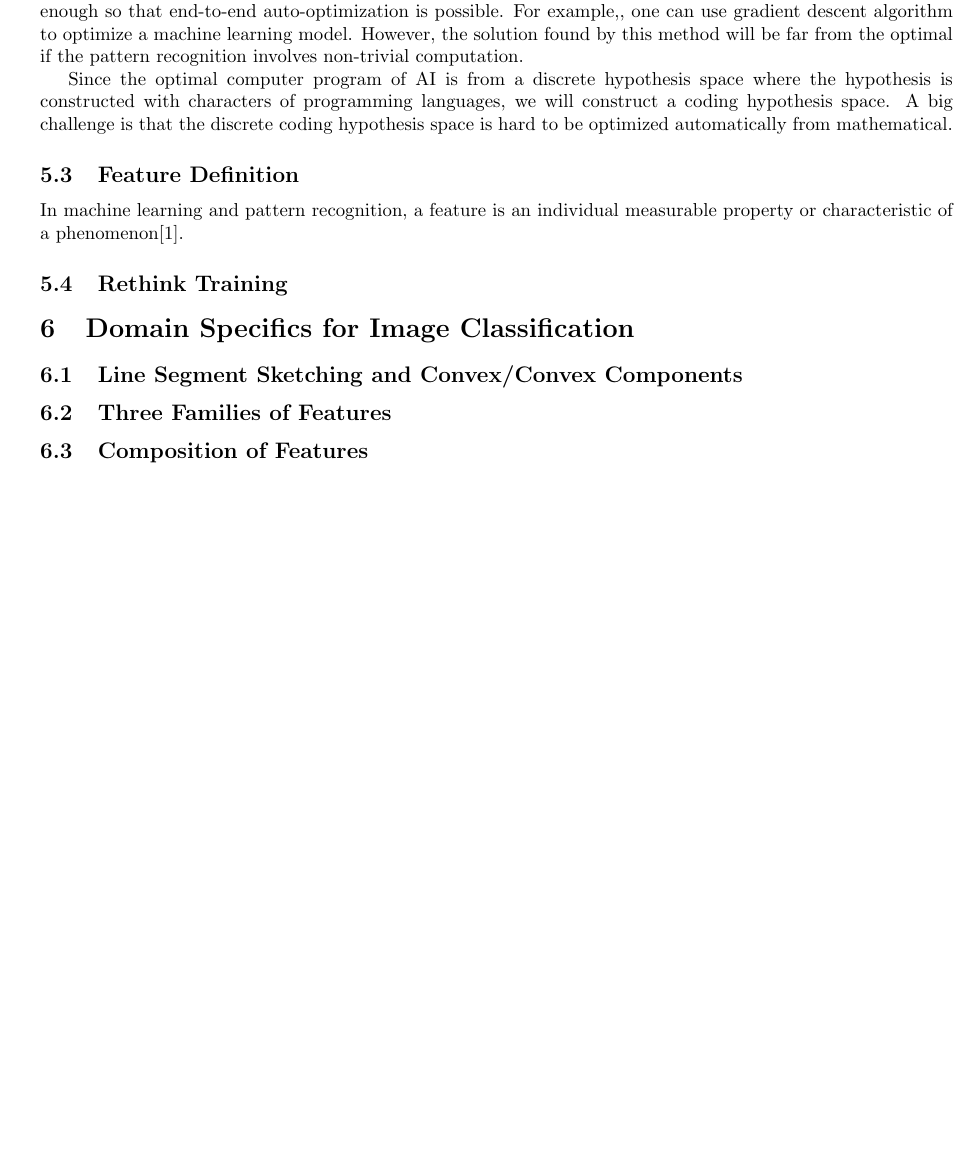
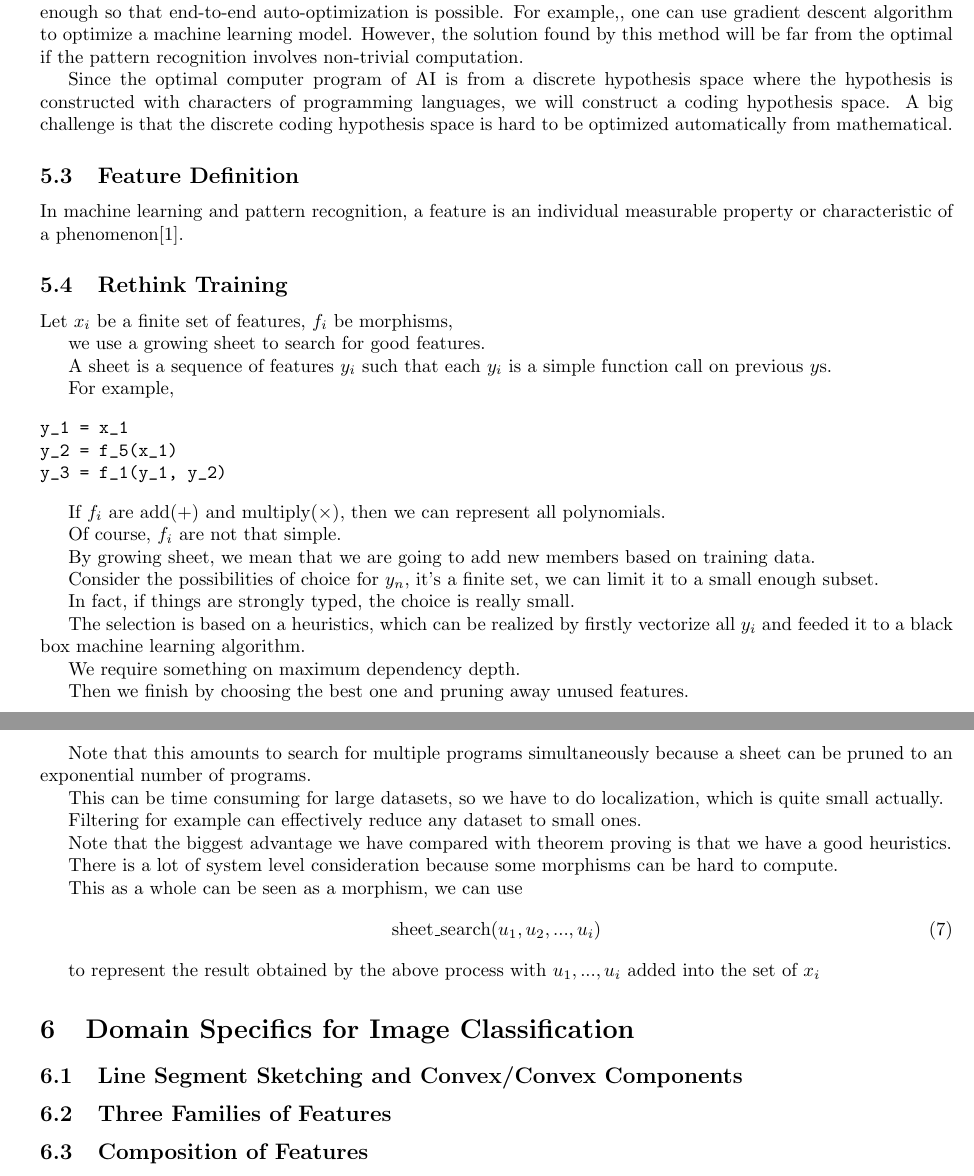
Before and after one commit to xiyuzhai-husky-lang/vision-main-paper, a LaTeX document (main.tex): part of page 6 of 10 before the commit and two parts of pages 6 and 7 of 10 after it, the two joined at a grey line, cut so that both start at the same text, the shorter picture padded with empty space. Compiled offline with pdfLaTeX.

Commit message:
sheet optimization

```diff
--- a/main.tex
+++ b/main.tex
@@ -290,6 +290,53 @@ In machine learning and pattern recognition, a feature is an individual measurab
 
 \subsection{Rethink Training}
 
+Let $x_i$ be a finite set of features, $f_i$ be morphisms,
+
+we use a growing sheet to search for good features.
+
+A sheet is a sequence of features $y_i$ such that each $y_i$ is a simple function call on previous $y$s.
+
+For example,
+
+\begin{verbatim}
+y_1 = x_1
+y_2 = f_5(x_1)
+y_3 = f_1(y_1, y_2)
+\end{verbatim}
+
+
+If $f_i$ are add(+) and multiply($\times$), then we can represent all polynomials.
+
+Of course, $f_i$ are not that simple.
+
+By growing sheet, we mean that we are going to add new members based on training data.
+
+Consider the possibilities of choice for $y_n$, it's a finite set, we can limit it to a small enough subset.
+
+In fact, if things are strongly typed, the choice is really small.
+
+The selection is based on a heuristics, which can be realized by firstly vectorize all $y_i$ and feeded it to a black box machine learning algorithm.
+
+We require something on maximum dependency depth.
+
+Then we finish by choosing the best one and pruning away unused features.
+
+Note that this amounts to search for multiple programs simultaneously because a sheet can be pruned to an exponential number of programs.
+
+This can be time consuming for large datasets, so we have to do localization, which is quite small actually.
+
+Filtering for example can effectively reduce any dataset to small ones.
+
+Note that the biggest advantage we have compared with theorem proving is that we have a good heuristics.
+
+There is a lot of system level consideration because some morphisms can be hard to compute.
+
+This as a whole can be seen as a morphism, we can use
+\begin{equation}
+	\text{sheet\_search}(u_1,u_2,..., u_i)
+\end{equation}
+
+to represent the result obtained by the above process with $u_1,...,u_i$ added into the set of $x_i$
 
 \section{Domain Specifics for Image Classification}
 
```
Also changed, not shown: main.pdf, thesis.pdf (added).
